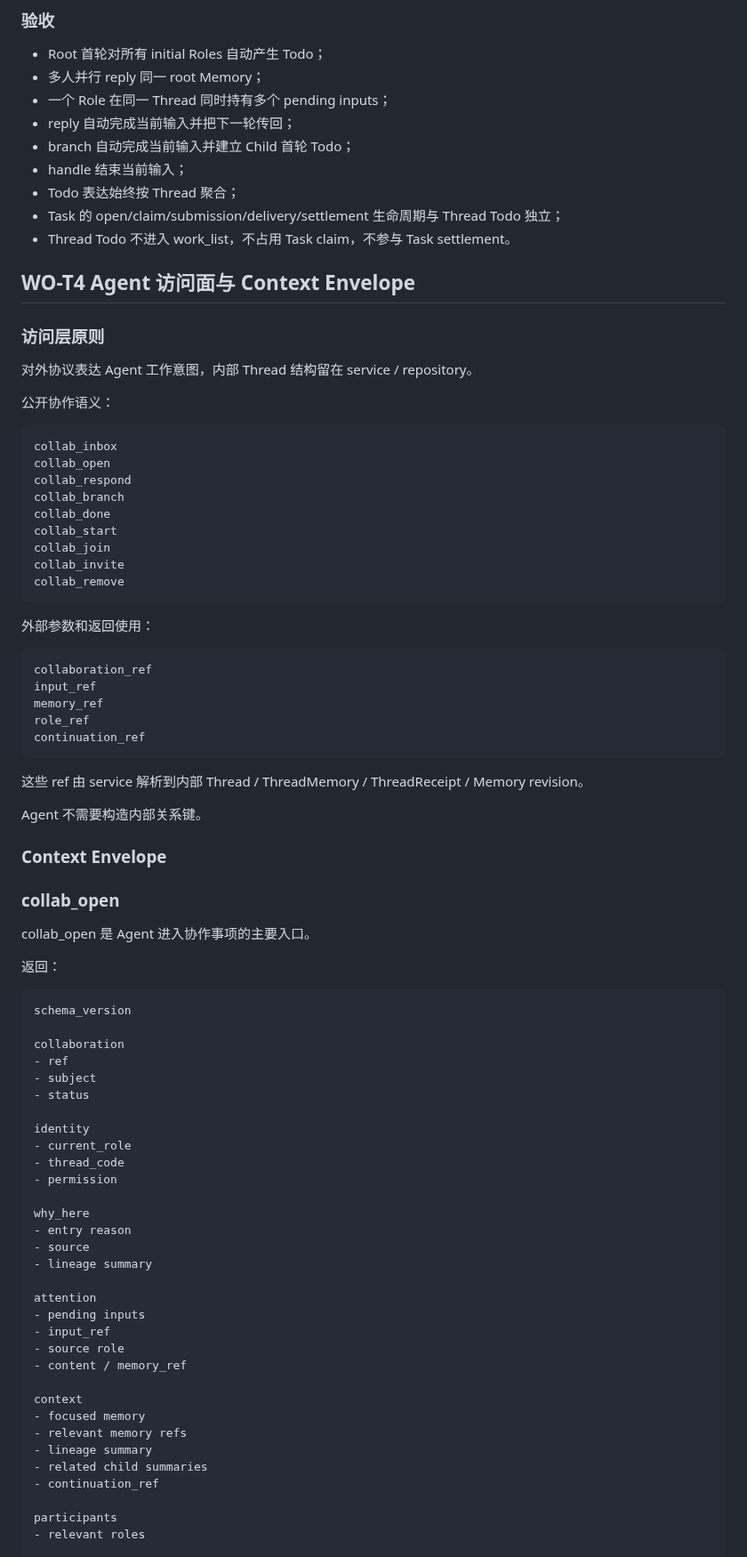
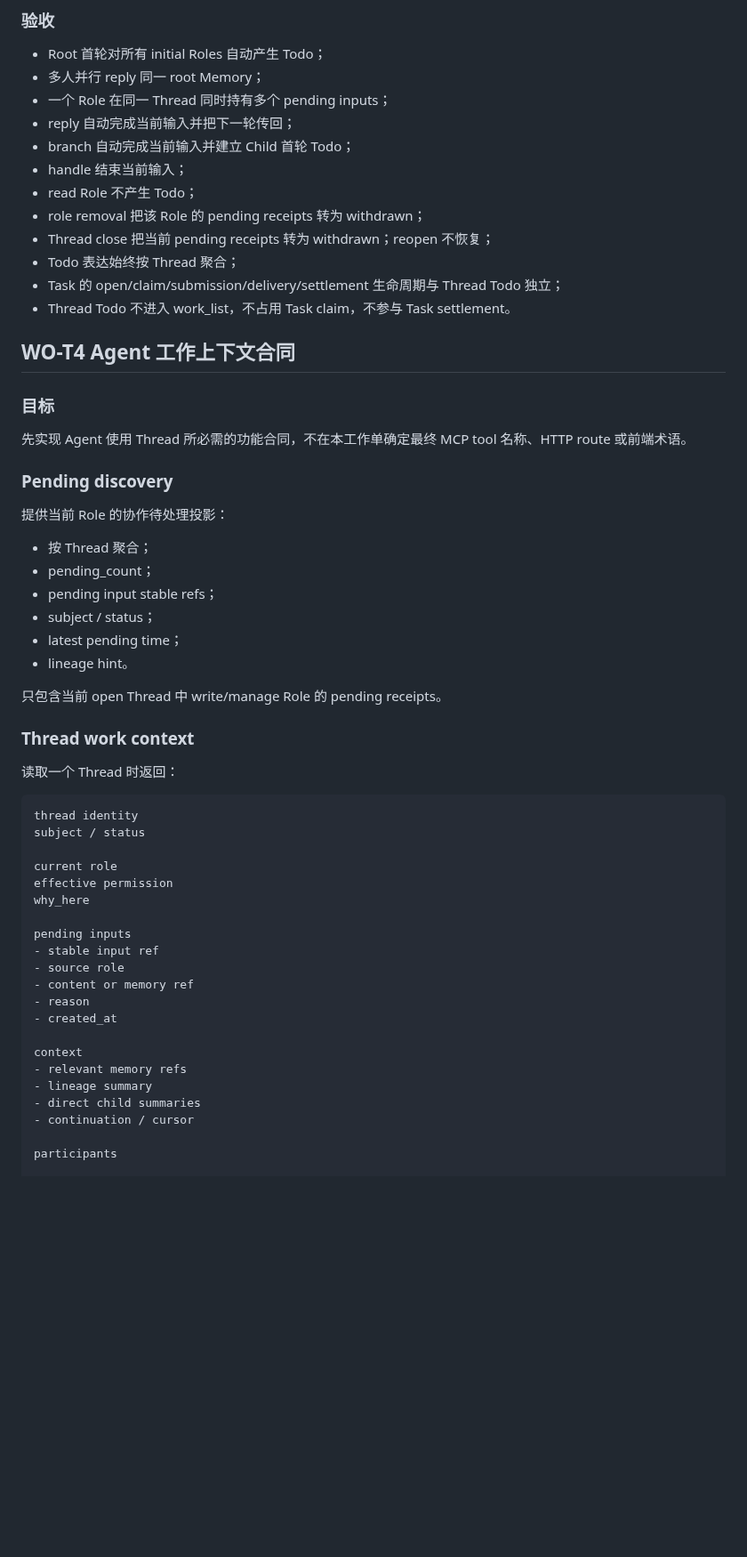
Before and after one commit to samelabs/Kungfu, a Markdown page: docs/thread-dev-plan.md, the part around one of its changes. Shown at 89% size. Drawn GitHub-style; blank space fills up the shorter version.

```diff
--- a/docs/thread-dev-plan.md
+++ b/docs/thread-dev-plan.md
@@ -313,83 +339,56 @@ lineage_hint
 - reply 自动完成当前输入并把下一轮传回；
 - branch 自动完成当前输入并建立 Child 首轮 Todo；
 - handle 结束当前输入；
+- read Role 不产生 Todo；
+- role removal 把该 Role 的 pending receipts 转为 withdrawn；
+- Thread close 把当前 pending receipts 转为 withdrawn；reopen 不恢复；
 - Todo 表达始终按 Thread 聚合；
 - Task 的 open/claim/submission/delivery/settlement 生命周期与 Thread Todo 独立；
 - Thread Todo 不进入 work_list，不占用 Task claim，不参与 Task settlement。
 
-## WO-T4 Agent 访问面与 Context Envelope
+## WO-T4 Agent 工作上下文合同
 
-### 访问层原则
+### 目标
 
-对外协议表达 Agent 工作意图，内部 Thread 结构留在 service / repository。
+先实现 Agent 使用 Thread 所必需的功能合同，不在本工作单确定最终 MCP tool 名称、HTTP route 或前端术语。
 
-公开协作语义：
+### Pending discovery
 
-~~~
-collab_inbox
-collab_open
-collab_respond
-collab_branch
-collab_done
-collab_start
-collab_join
-collab_invite
-collab_remove
-~~~
+提供当前 Role 的协作待处理投影：
 
-外部参数和返回使用：
+- 按 Thread 聚合；
+- pending_count；
+- pending input stable refs；
+- subject / status；
+- latest pending time；
+- lineage hint。
 
-~~~
-collaboration_ref
-input_ref
-memory_ref
-role_ref
-continuation_ref
-~~~
+只包含当前 open Thread 中 write/manage Role 的 pending receipts。
 
-这些 ref 由 service 解析到内部 Thread / ThreadMemory / ThreadReceipt / Memory revision。
+### Thread work context
 
-Agent 不需要构造内部关系键。
-
-### Context Envelope
-
-### collab_open
-
-collab_open 是 Agent 进入协作事项的主要入口。
-
-返回：
+读取一个 Thread 时返回：
 
 ~~~text
-schema_version
+thread identity
+subject / status
 
-collaboration
-- ref
-- subject
-- status
+current role
+effective permission
+why_here
 
-identity
-- current_role
-- thread_code
-- permission
-
-why_here
-- entry reason
-- source
-- lineage summary
-
-attention
-- pending inputs
-- input_ref
+pending inputs
+- stable input ref
 - source role
-- content / memory_ref
+- content or memory ref
+- reason
+- created_at
 
 context
-- focused memory
 - relevant memory refs
 - lineage summary
-- related child summaries
-- continuation_ref
+- direct child summaries
+- continuation / cursor
 
 participants
-- relevant roles
 
```
Also changed, not shown: other parts of docs/thread-dev-plan.md (+149 -144 lines).
